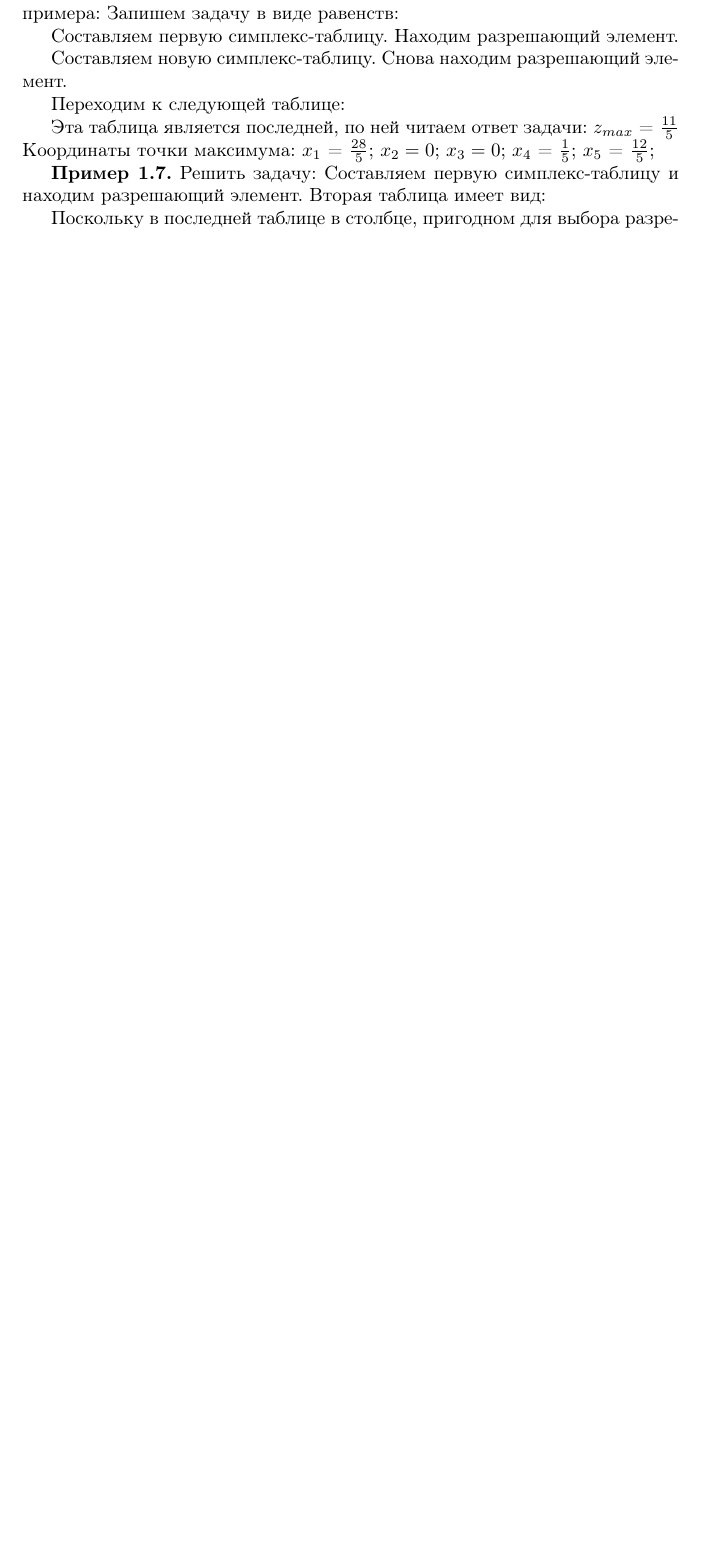
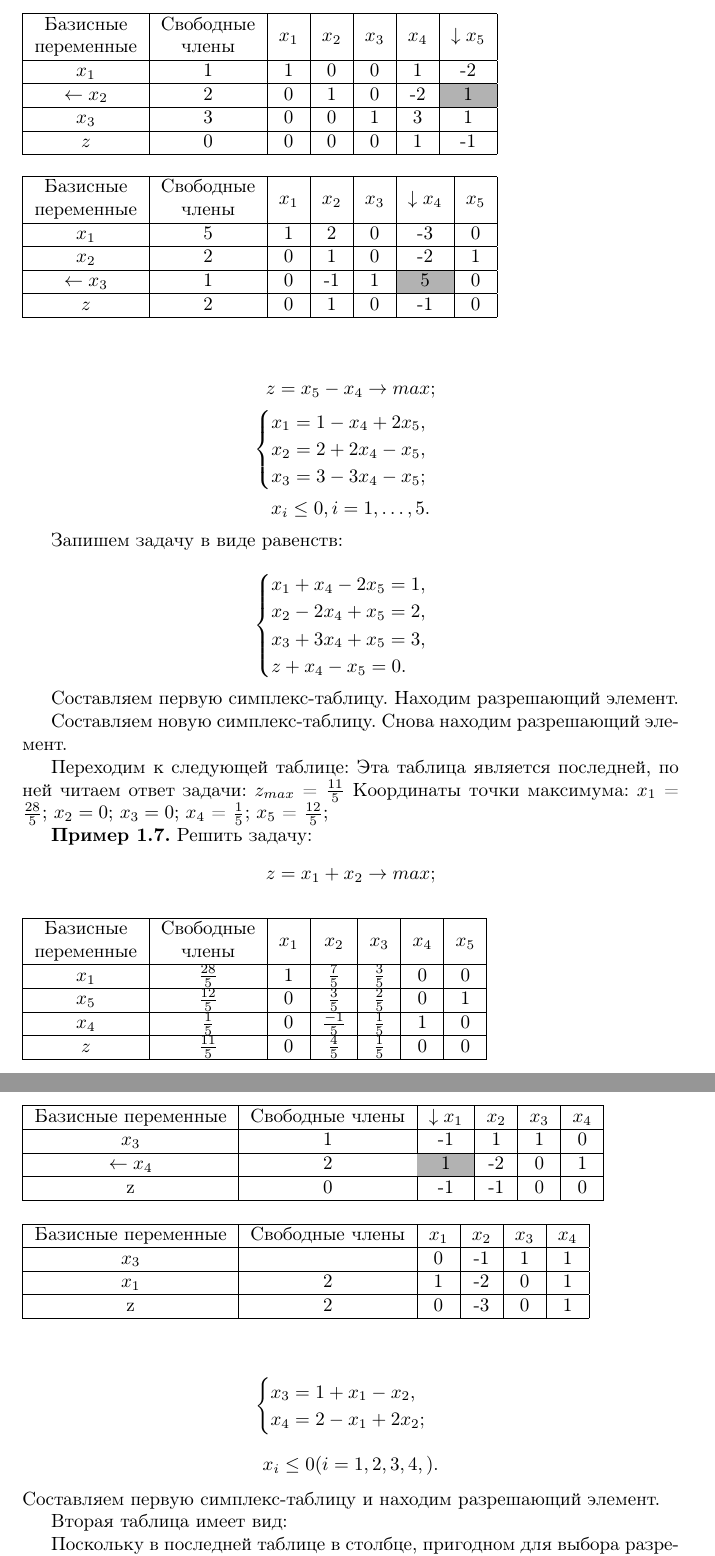
Before and after one commit to nika-nii/latex-pr, a LaTeX document (1-3_1-4.tex): part of page 10 of 11 before the commit and two parts of pages 11 and 12 of 13 after it, the two joined at a grey line, cut at the place of the change, the shorter picture padded with empty space. Compiled offline with pdfLaTeX.

Commit message:
навел порядок с названиями, 1-3_1-4 осталась нумерация и тест

```diff
--- a/1-3 1-5.tex
+++ b/1-3_1-4.tex
@@ -3,6 +3,7 @@
 \usepackage[russian]{babel}
 \usepackage[utf8]{inputenc}
 \usepackage{amsmath}
+\usepackage{colortbl}
 
 \begin{document}
 
@@ -297,26 +310,100 @@ z - \gamma_{r+1} x_{r+1} - \dots - \gamma_nx_n = \gamma_0.
 Рассмотрим порядок решения задачи с помощью симплекс-таблиц на примерах.
 
 \textbf{Пример 1.6.} Решить следующую задачу, уже рассмотренную в качестве примера:
-%ТУТ СЛАУ
+
+$$z = x_5 - x_4 \rightarrow max ;$$
+\begin{equation*}
+\begin{cases}
+	x_1 = 1 - x_4 + 2x_5,\\
+	x_2 = 2 + 2x_4 - x_5,\\
+	x_3 = 3 - 3x_4  - x_5;\\
+\end{cases}
+\end{equation*}
+$$x_i \leq 0, i = 1, \dots , 5.$$
+
 Запишем задачу  в  виде равенств:
-%ТУТ СЛАУ
+
+\begin{equation*}
+\begin{cases}
+	x_1 + x_4 - 2x_5 = 1,\\
+	x_2 - 2x_4 + x_5 = 2,\\
+	x_3 + 3x_4  + x_5 = 3,\\
+	z + x_4 - x_5 = 0.
+\end{cases}
+\end{equation*}
 
 Составляем первую симплекс-таблицу. Находим разрешающий элемент.
-%ТУТ ТАБЛИЦА
+
+\begin{table}[]
+\begin{tabular}{|c|c|c|c|c|c|c|}
+\hline
+\begin{tabular}[c]{@{}c@{}}Базисные\\ переменные\end{tabular} & \begin{tabular}[c]{@{}c@{}}Свободные \\ члены\end{tabular} & $x_1$ & $x_2$ & $x_3$ & $x_4$ & $\downarrow x_5$ \\ \hline
+$x_1$ & 1 & 1 &0  &0  &1  & -2 \\ \hline
+$\leftarrow x_2$& 2 & 0 & 1 &0  &-2  &\cellcolor[gray]{0.7}1 \\ \hline
+$x_3$ & 3 & 0 &0  & 1 & 3 & 1 \\ \hline
+$z$ & 0 & 0 & 0 & 0 & 1 & -1 \\ \hline
+\end{tabular}
+\end{table}
 
 Составляем новую симплекс-таблицу. Снова находим разрешающий элемент.
-%ТУТ ТАБЛИЦА
 
+\begin{table}[]
+\begin{tabular}{|c|c|c|c|c|c|c|}
+\hline
+\begin{tabular}[c]{@{}c@{}}Базисные\\ переменные\end{tabular} & \begin{tabular}[c]{@{}c@{}}Свободные\\ члены\end{tabular} & $x_1$ & $x_2$ & $x_3$ & $\downarrow x_4$ & $ x_5$ \\ \hline
+$x_1$ & 5 & 1 &2  &0  &-3  & 0 \\ \hline
+$ x_2$& 2 & 0 & 1 &0  &-2  &1 \\ \hline
+$\leftarrow x_3$ & 1 & 0 &-1  & 1 &\cellcolor[gray]{0.7}5 & 0 \\ \hline
+$z$ & 2 & 0 & 1 & 0 & -1 & 0 \\ \hline
+\end{tabular}
+\end{table}
 Переходим к следующей таблице:
-%ТУТ ТАБЛИЦА
-
-Эта  таблица является последней, по ней читаем ответ задачи: $z_{max}$ = ${11}\over{5}$ Координаты точки максимума: $x_1$ = ${28}\over{5}$; $x_2 = 0$; $x_3 = 0$; $x_4$ = ${1}\over{5}$; $x_5$ = ${12}\over{5}$;
+\begin{table}[]
+\begin{tabular}{|c|c|c|c|c|c|c|}
+\hline
+\begin{tabular}[c]{@{}c@{}}Базисные\\ переменные\end{tabular} & \begin{tabular}[c]{@{}c@{}}Свободные\\ члены\end{tabular} & $x_1$ & $x_2$ & $x_3$ & $x_4$ & $ x_5$ \\ \hline
+$x_1$ & ${28}\over{5}$ & 1 & $7\over{5}$ & $3\over{5}$ & 0 & 0 \\ \hline
+$x_5$ & ${12}\over{5}$ & 0 & $3\over{5}$ & $2\over{5}$ & 0 & 1 \\ \hline
+$x_4$ & ${1}\over{5}$ & 0 & $-1\over{5}$ & $1\over{5}$ & 1 & 0 \\ \hline
+$z$ & ${11}\over{5}$ & 0 & $4\over{5}$ & $1\over{5}$ & 0 & 0 \\ \hline
+\end{tabular}
+\end{table}
+Эта  таблица является последней, по ней читаем ответ задачи: $z_{max}$ = ${11}\over{5}$ Координаты точки максимума: $x_1$ =  ${28}\over{5}$; $x_2 = 0$; $x_3 = 0$; $x_4$ = ${1}\over{5}$; $x_5$ = ${12}\over{5}$;
 
 \textbf{Пример 1.7.} Решить задачу:
-%ТУТ СЛАУ
+$$z = x_1 + x_2 \rightarrow max;$$
+
+\begin{equation*}
+\begin{cases}
+	x_3 = 1 + x_1 - x_2, \\
+	x_4 = 2 - x_1 +2x_2;
+\end{cases}
+\end{equation*}
+
+$$x_i \leq 0 (i = 1,2,3,4,).$$
 Составляем первую симплекс-таблицу и находим разрешающий элемент.
-%ТУТ ТАБЛИЦА
+
+\begin{table}[]
+\begin{tabular}{|c|c|c|c|c|c|}
+\hline
+\begin{tabular}[c]{@{}c@{}}Базисные переменные\end{tabular} & \begin{tabular}[c]{@{}c@{}}Свободные члены\end{tabular} & $\downarrow x_1$ & $x_2$ & $x_3$ & $x_4$  \\ \hline
+$x_3$ & 1 & -1 & 1 & 1 & 0 \\ \hline
+$\leftarrow x_4$ & 2 &\cellcolor[gray]{0.7}1& -2 & 0 & 1 \\ \hline
+z & 0 & -1 & -1 & 0 & 0 \\ \hline
+\end{tabular}
+\end{table}
+
 Вторая таблица имеет вид:
+
+\begin{table}[]
+\begin{tabular}{|c|c|c|c|c|c|}
+\hline
+\begin{tabular}[c]{@{}c@{}}Базисные переменные\end{tabular} & \begin{tabular}[c]{@{}c@{}}Свободные члены\end{tabular} & $x_1$ & $x_2$ & $x_3$ & $x_4$  \\ \hline
+$x_3$ &  & 0 & -1 & 1 & 1 \\ \hline
+$x_1$ & 2 & 1& -2 & 0 & 1 \\ \hline
+z & 2 & 0 & -3 & 0 & 1 \\ \hline
+\end{tabular}
+\end{table}
 
 Поскольку в последней таблице в столбце, пригодном для выбора разрешающего элемента, нет положительных чисел, то целевая функция неограниченна на области допустимых значений, то есть задача решения не имеет.
 \begin{center}
```
Also changed, not shown: intro_1-2.tex (renamed from intro 1-2.tex), kontr_vopr.pdf (deleted), 1-3_1-4.tex (14 more changed lines), 3 other files.
